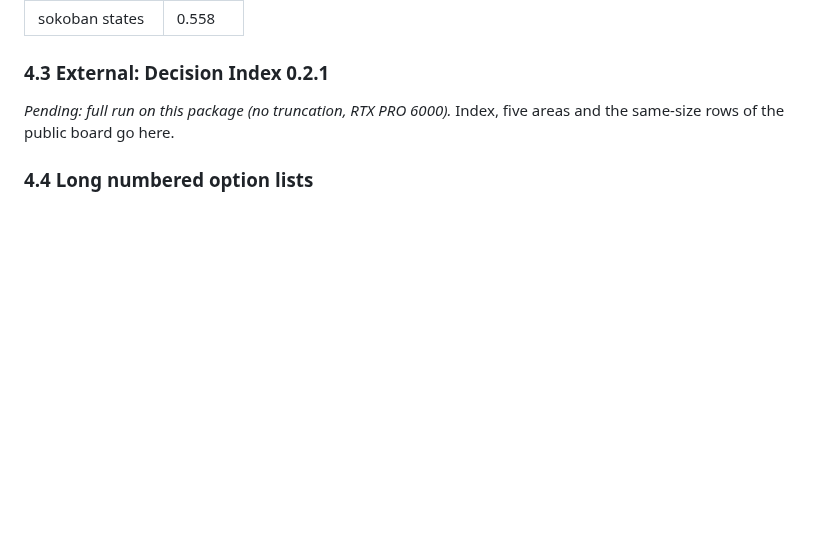
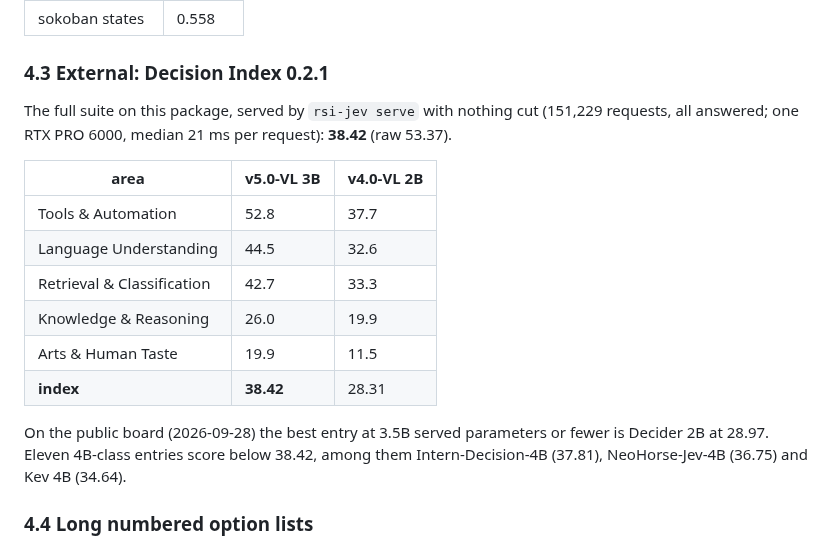
Before and after one commit to Shanghua-Gao/RSI-Jev, a Markdown page: versions/v5.0-vl.md, the part around the change. Drawn GitHub-style; blank space fills up the shorter version.

Commit message:
v5.0-VL record: Decision Index 0.2.1, 38.42
Co-Authored-By: AutoScientists (https://shgao.site)

```diff
--- a/versions/v5.0-vl.md
+++ b/versions/v5.0-vl.md
@@ -121,8 +121,21 @@ read these two rows as indicative.
 
 ### 4.3 External: Decision Index 0.2.1
 
-*Pending: full run on this package (no truncation, RTX PRO 6000).* Index, five areas and the
-same-size rows of the public board go here.
+The full suite on this package, served by `rsi-jev serve` with nothing cut (151,229 requests, all
+answered; one RTX PRO 6000, median 21 ms per request): **38.42** (raw 53.37).
+
+| area | v5.0-VL 3B | v4.0-VL 2B |
+|---|---|---|
+| Tools & Automation | 52.8 | 37.7 |
+| Language Understanding | 44.5 | 32.6 |
+| Retrieval & Classification | 42.7 | 33.3 |
+| Knowledge & Reasoning | 26.0 | 19.9 |
+| Arts & Human Taste | 19.9 | 11.5 |
+| **index** | **38.42** | 28.31 |
+
+On the public board (2026-09-28) the best entry at 3.5B served parameters or fewer is Decider 2B
+at 28.97. Eleven 4B-class entries score below 38.42, among them Intern-Decision-4B (37.81),
+NeoHorse-Jev-4B (36.75) and Kev 4B (34.64).
 
 ### 4.4 Long numbered option lists
 
```
